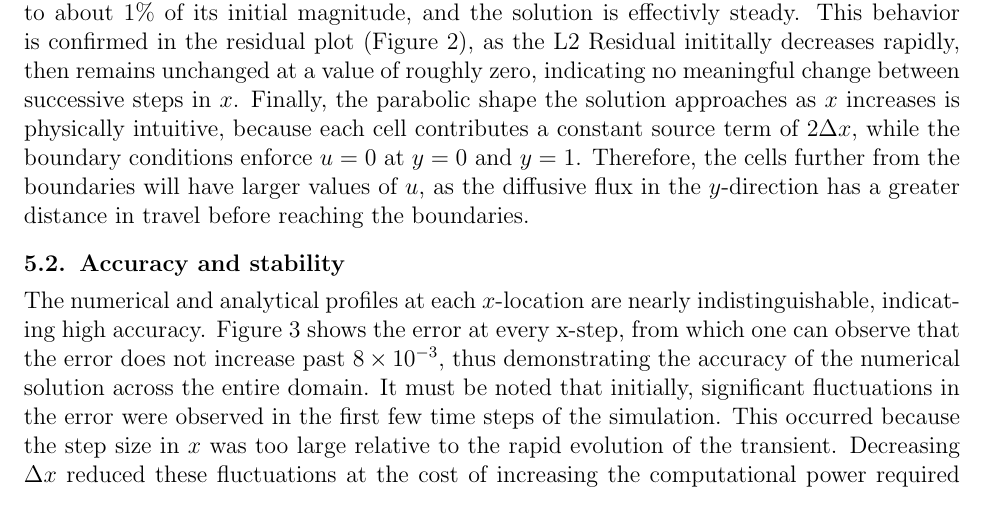
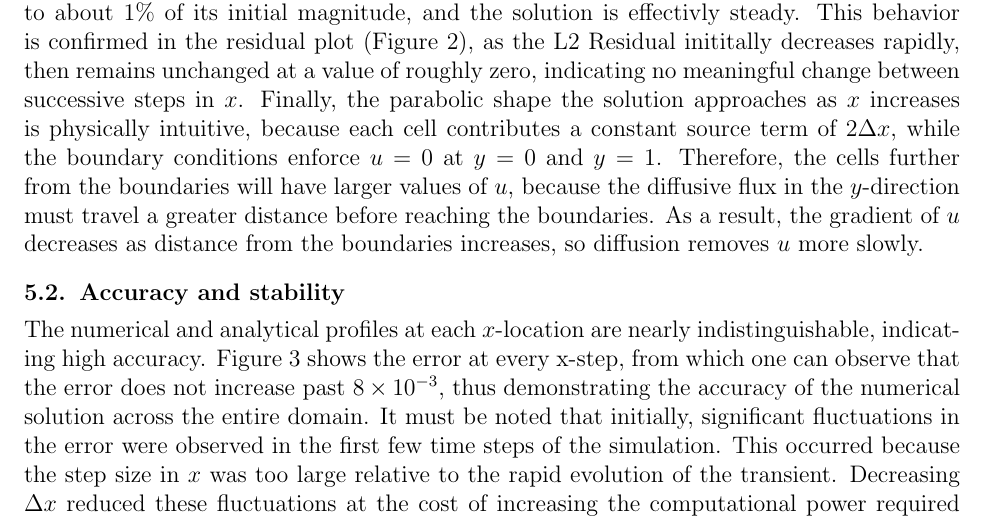
Before and after one commit to cjdipietrantonio/ME5311, a LaTeX document (projects/project01/DiPietrantonio_ME5311_Project01.tex): part of page 6 of 8, cut so that both start at the same text. Compiled offline with pdfLaTeX.

Commit message:
Clean up project 01

```diff
--- a/projects/project01/DiPietrantonio_ME5311_Project01.tex
+++ b/projects/project01/DiPietrantonio_ME5311_Project01.tex
@@ -295,7 +295,7 @@ The numerical solution of the parabolic equation found using the Crank-Nicholson
 \begin{equation}
 u(y) = \frac{y}{2} (1-y)
 \end{equation}
-as $x$ increases. At roughly $x = 0.25$, the transient component of the solution has decayed to about 1\% of its initial magnitude, and the solution is effectivly steady. This behavior is confirmed in the residual plot (Figure~\ref{fig:residual_vs_x}), as the L2 Residual inititally decreases rapidly, then remains unchanged at a value of roughly zero, indicating no meaningful change between successive steps in $x$. Finally, the parabolic shape the solution approaches as $x$ increases is physically intuitive, because each cell contributes a constant source term of $2 \Delta x$, while the boundary conditions enforce $u=0$ at $y=0$ and $y=1$. Therefore, the cells further from the boundaries will have larger values of $u$, as the diffusive flux in the $y$-direction has a greater distance in travel before reaching the boundaries.
+as $x$ increases. At roughly $x = 0.25$, the transient component of the solution has decayed to about 1\% of its initial magnitude, and the solution is effectivly steady. This behavior is confirmed in the residual plot (Figure~\ref{fig:residual_vs_x}), as the L2 Residual inititally decreases rapidly, then remains unchanged at a value of roughly zero, indicating no meaningful change between successive steps in $x$. Finally, the parabolic shape the solution approaches as $x$ increases is physically intuitive, because each cell contributes a constant source term of $2 \Delta x$, while the boundary conditions enforce $u=0$ at $y=0$ and $y=1$. Therefore, the cells further from the boundaries will have larger values of $u$, because the diffusive flux in the $y$-direction must travel a greater distance before reaching the boundaries. As a result, the gradient of $u$ decreases as distance from the boundaries increases, so diffusion removes $u$ more slowly.
 
 \subsection{Accuracy and stability}
 
```
Also changed, not shown: projects/project01/DiPietrantonio_ME5311_Project01.pdf, 2 other files.
